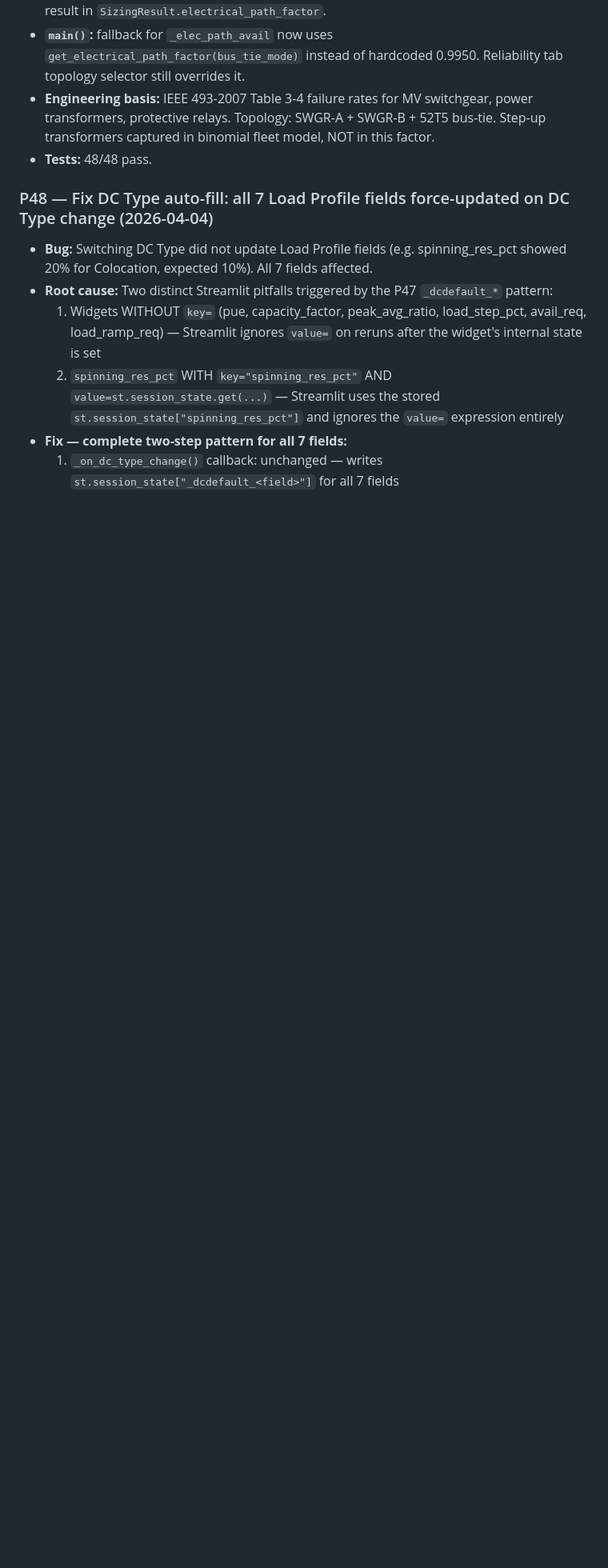
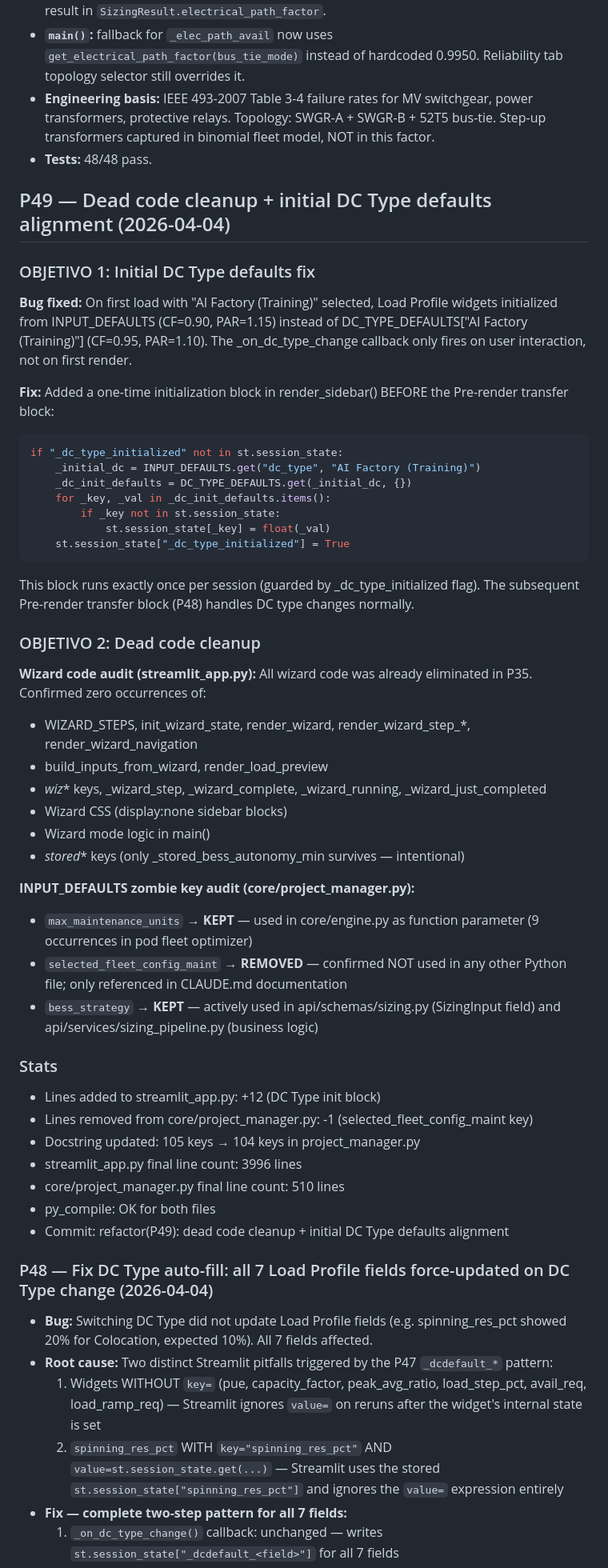
Before and after one commit to juansaraiva-arch/CAT-Power-Solution, a Markdown page: CLAUDE.md, the part around the change. Shown at 80% size. Drawn GitHub-style; blank space fills up the shorter version.

Commit message:
docs: update CLAUDE.md — P49 cleanup and DC Type init

````diff
--- a/CLAUDE.md
+++ b/CLAUDE.md
@@ -359,6 +359,49 @@ All sidebar widgets use `value=INPUT_DEFAULTS[...]` directly — no `_stored_*`
   power transformers, protective relays. Topology: SWGR-A + SWGR-B + 52T5 bus-tie.
   Step-up transformers captured in binomial fleet model, NOT in this factor.
 - **Tests:** 48/48 pass.
+
+## P49 — Dead code cleanup + initial DC Type defaults alignment (2026-04-04)
+
+### OBJETIVO 1: Initial DC Type defaults fix
+**Bug fixed:** On first load with "AI Factory (Training)" selected, Load Profile widgets initialized
+from INPUT_DEFAULTS (CF=0.90, PAR=1.15) instead of DC_TYPE_DEFAULTS["AI Factory (Training)"]
+(CF=0.95, PAR=1.10). The _on_dc_type_change callback only fires on user interaction, not on first render.
+
+**Fix:** Added a one-time initialization block in render_sidebar() BEFORE the Pre-render transfer block:
+```python
+if "_dc_type_initialized" not in st.session_state:
+    _initial_dc = INPUT_DEFAULTS.get("dc_type", "AI Factory (Training)")
+    _dc_init_defaults = DC_TYPE_DEFAULTS.get(_initial_dc, {})
+    for _key, _val in _dc_init_defaults.items():
+        if _key not in st.session_state:
+            st.session_state[_key] = float(_val)
+    st.session_state["_dc_type_initialized"] = True
+```
+This block runs exactly once per session (guarded by _dc_type_initialized flag).
+The subsequent Pre-render transfer block (P48) handles DC type changes normally.
+
+### OBJETIVO 2: Dead code cleanup
+**Wizard code audit (streamlit_app.py):** All wizard code was already eliminated in P35. Confirmed zero occurrences of:
+- WIZARD_STEPS, init_wizard_state, render_wizard, render_wizard_step_*, render_wizard_navigation
+- build_inputs_from_wizard, render_load_preview
+- _wiz_* keys, _wizard_step, _wizard_complete, _wizard_running, _wizard_just_completed
+- Wizard CSS (display:none sidebar blocks)
+- Wizard mode logic in main()
+- _stored_* keys (only _stored_bess_autonomy_min survives — intentional)
+
+**INPUT_DEFAULTS zombie key audit (core/project_manager.py):**
+- `max_maintenance_units` → **KEPT** — used in core/engine.py as function parameter (9 occurrences in pod fleet optimizer)
+- `selected_fleet_config_maint` → **REMOVED** — confirmed NOT used in any other Python file; only referenced in CLAUDE.md documentation
+- `bess_strategy` → **KEPT** — actively used in api/schemas/sizing.py (SizingInput field) and api/services/sizing_pipeline.py (business logic)
+
+### Stats
+- Lines added to streamlit_app.py: +12 (DC Type init block)
+- Lines removed from core/project_manager.py: -1 (selected_fleet_config_maint key)
+- Docstring updated: 105 keys → 104 keys in project_manager.py
+- streamlit_app.py final line count: 3996 lines
+- core/project_manager.py final line count: 510 lines
+- py_compile: OK for both files
+- Commit: refactor(P49): dead code cleanup + initial DC Type defaults alignment
 
 ### P48 — Fix DC Type auto-fill: all 7 Load Profile fields force-updated on DC Type change (2026-04-04)
 - **Bug:** Switching DC Type did not update Load Profile fields (e.g. spinning_res_pct showed 20% for Colocation, expected 10%). All 7 fields affected.
````
